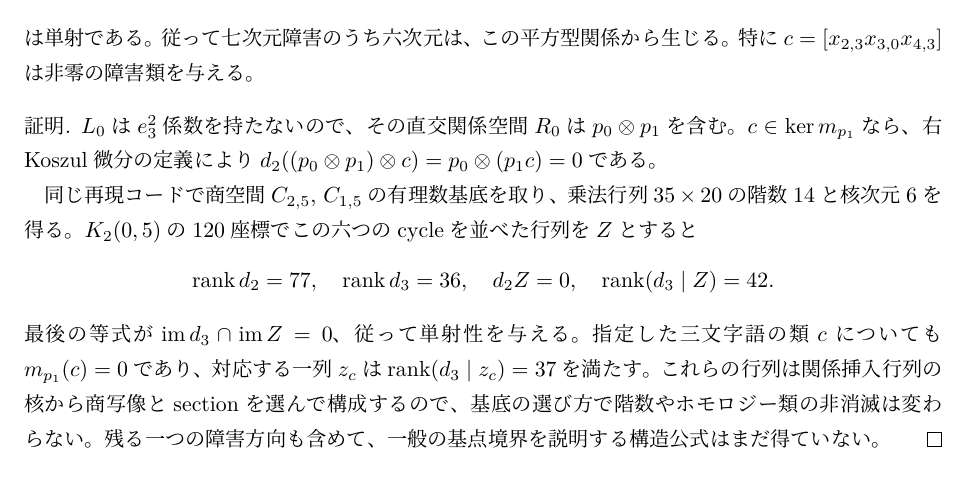
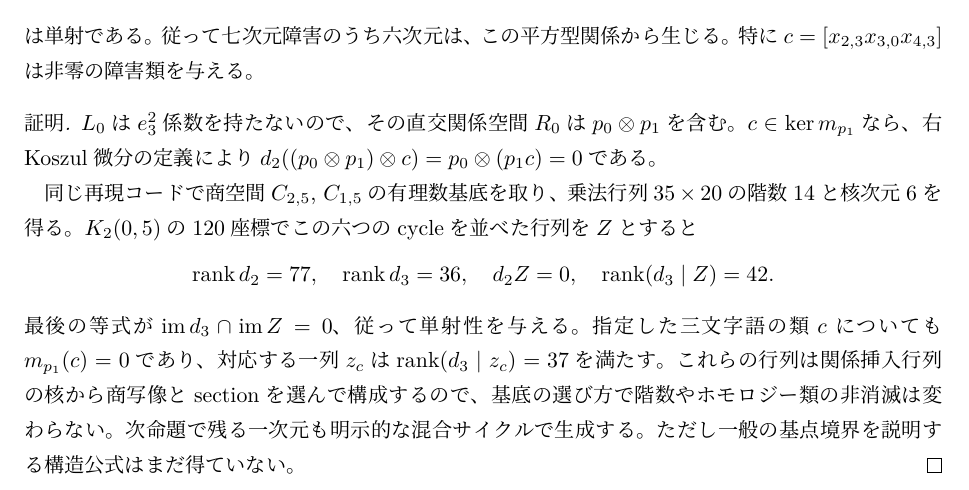
Before and after one commit to uedakazushi/nc-p3, a LaTeX document (nc-p3.tex, which reads sections/nonkoszul_boundary.tex): part of page 38 of 60, cut so that both start at the same text. Compiled offline with LuaLaTeX.

```diff
--- a/sections/nonkoszul_boundary.tex
+++ b/sections/nonkoszul_boundary.tex
@@ -141,7 +141,7 @@
 対応する一列$z_c$は$\rk(d_3\mid z_c)=37$を満たす。
 これらの行列は関係挿入行列の核から商写像とsectionを選んで構成するので、
 基底の選び方で階数やホモロジー類の非消滅は変わらない。
-残る一つの障害方向も含めて、一般の基点境界を説明する構造公式はまだ得ていない。
+次命題で残る一次元も明示的な混合サイクルで生成する。ただし一般の基点境界を説明する構造公式はまだ得ていない。
 \end{proof}
 
 
```
